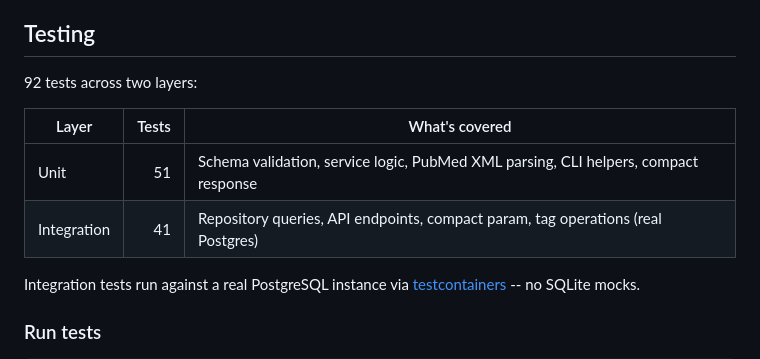
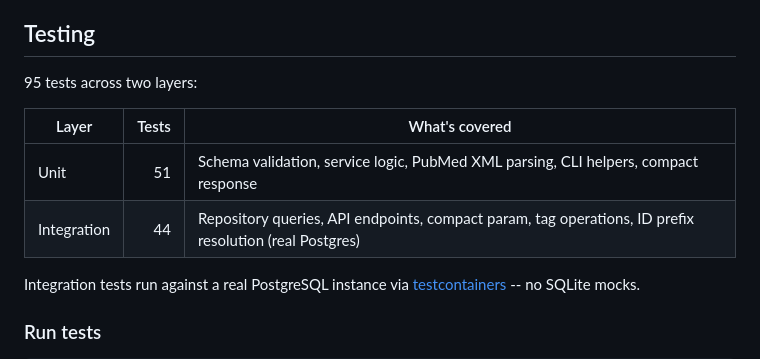
Before and after one commit to dklKevin/PubSave, a Markdown page: README.md, the part around the change. Rendered like a GitHub page.

Commit message:
docs: update test counts to 95 (51 unit / 44 integration)

```diff
--- a/README.md
+++ b/README.md
@@ -148,12 +148,12 @@ src/
 
 ## Testing
 
-92 tests across two layers:
+95 tests across two layers:
 
 | Layer | Tests | What's covered |
 |-------|------:|----------------|
 | Unit | 51 | Schema validation, service logic, PubMed XML parsing, CLI helpers, compact response |
-| Integration | 41 | Repository queries, API endpoints, compact param, tag operations (real Postgres) |
+| Integration | 44 | Repository queries, API endpoints, compact param, tag operations, ID prefix resolution (real Postgres) |
 
 Integration tests run against a real PostgreSQL instance via [testcontainers](https://testcontainers-python.readthedocs.io/) -- no SQLite mocks.
 
```
